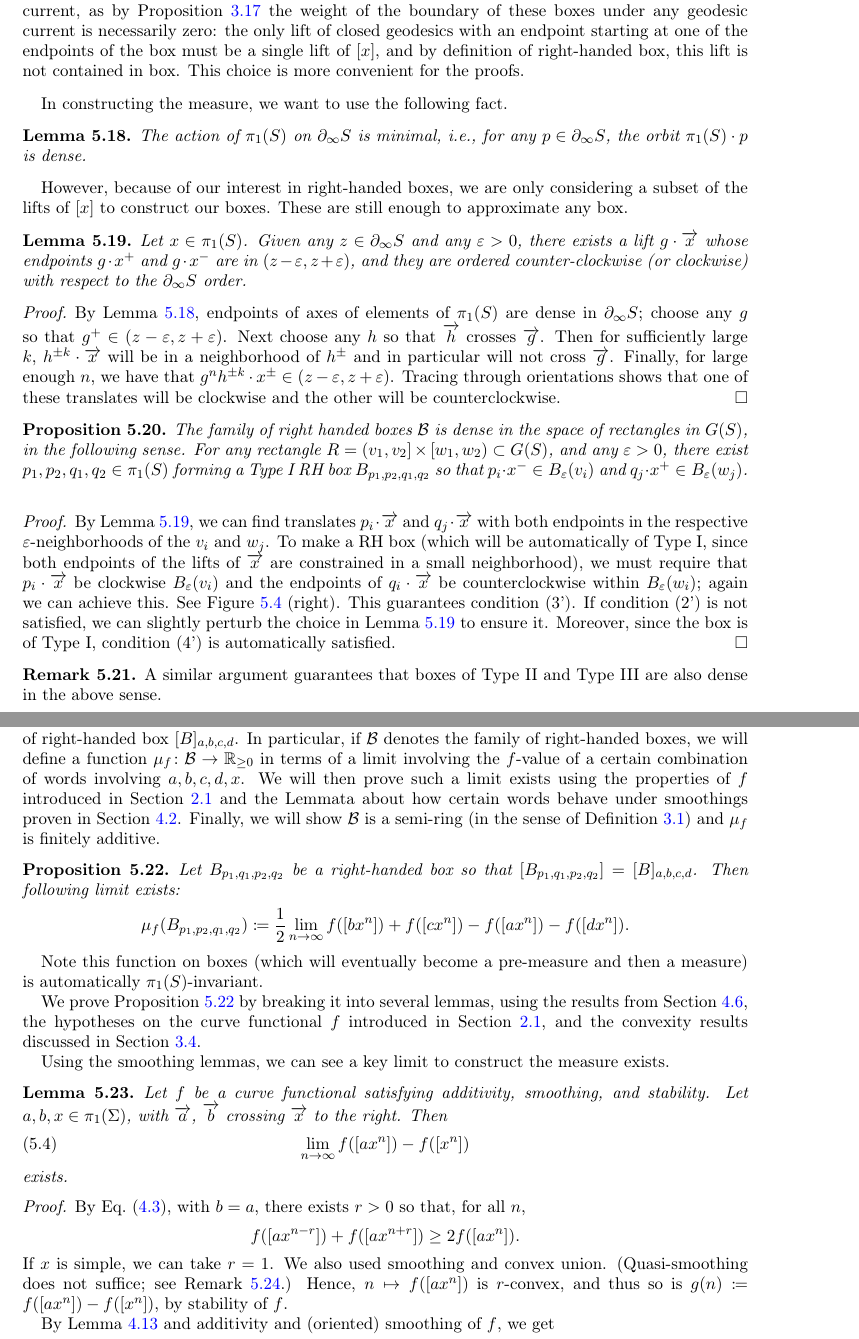
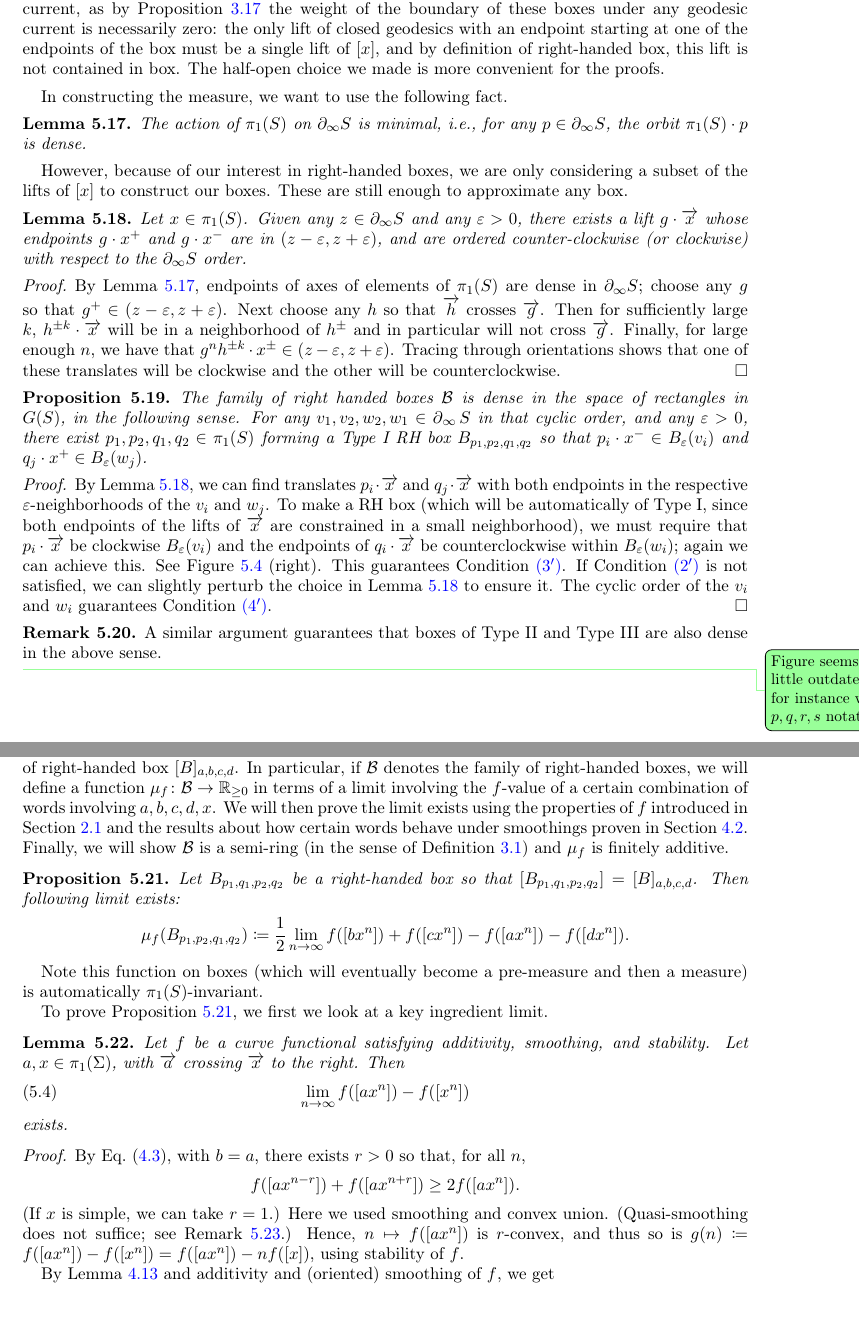
Before and after one commit to dpthurst/Currents-and-intersections, a LaTeX paper (Intersections.tex, which reads boxes.tex): two parts of pages 35 and 36 of 77, joined at a grey line, cut so that both start at the same text, the shorter picture padded with empty space. Compiled offline with pdfLaTeX.

Commit message:
More edits into box measures

```diff
--- a/boxes.tex
+++ b/boxes.tex
@@ -568,7 +582,8 @@ The boxes in Figure~\ref{fig:box4} are \emph{not} right-handed boxes, since $c$
   the weight of the
   boundary of these boxes under any geodesic current is necessarily
   zero: the only lift of closed geodesics with an endpoint starting at one of the endpoints of the box must be a single lift of~$[x]$, and by definition of
-  right-handed box, this lift is not contained in box. This choice is
+  right-handed box, this lift is not contained in box. The half-open
+  choice we made is
   more convenient for the proofs.
 \end{remark}
 
@@ -588,7 +603,7 @@ These are still enough to approximate any box.
 Let $x \in \pi_1(S)$.
 Given any $z \in \partial_\infty  S$
 and any $\epsilon>0$, there exists a lift $g \cdot \ora{x}$ whose
-endpoints $g\cdot x^+$ and $g\cdot x^-$ are in $(z-\epsilon,z+\epsilon)$, and they are ordered counter-clockwise (or clockwise)
+endpoints $g\cdot x^+$ and $g\cdot x^-$ are in $(z-\epsilon,z+\epsilon)$, and are ordered counter-clockwise (or clockwise)
 with respect to the $\partial_\infty S$ order.
 \label{lem:diagonaldense}
 \end{lemma}
@@ -607,8 +622,8 @@ be clockwise and the other will be counterclockwise.
 
 \begin{proposition}
 The family of right handed boxes~$\mathcal{B}$ is dense in the space
-of rectangles in $G(S)$, in the following sense.
-For any rectangle $R = (v_1,v_2]\times [w_1,w_2) \subset G(S)$,
+of rectangles in $G(S)$, in the following sense. For any
+$v_1,v_2,w_2,w_1\in \bdy_\infty S$ in that cyclic order,
 and any $\epsilon>0$, there exist $p_1,p_2,q_1,q_2 \in \pi_1(S)$ forming a
 Type~I RH box $B_{p_1,p_2,q_1,q_2}$ so that $p_i\cdot x^- \in B_\epsilon(v_i)$
 and $q_j\cdot x^+ \in B_\epsilon(w_j)$.
@@ -621,16 +636,20 @@ and $q_j\cdot x^+ \in B_\epsilon(w_j)$.
   make a RH box (which will be automatically of Type I, since both endpoints of the lifts of $\ora{x}$ are constrained in a small neighborhood), we must require that
   $p_i \cdot \ora{x}$ be clockwise $B_\epsilon(v_i)$ and the endpoints
   of $q_i \cdot \ora{x}$ be counterclockwise within $B_\epsilon(w_i)$;
-  again we can achieve this. See Figure~\ref{fig:approx2} (right).
-  This guarantees condition (3').
-  If condition (2') is not satisfied, we can slightly perturb the choice in Lemma~\ref{lem:diagonaldense} to ensure it.
-  Moreover, since the box is of Type I, condition (4') is automatically satisfied.
+  again we can achieve this.
+  See Figure~\ref{fig:approx2} (right).
+  This guarantees Condition~\ref{item:box-edges-cross-2}.
+  If Condition~\ref{item:box-nontriv-2} is not satisfied, we can slightly perturb the choice in Lemma~\ref{lem:diagonaldense} to ensure it.
+  The cyclic order of the $v_i$ and $w_i$ guarantees
+  Condition~\ref{item:box-diags-cross-2}.
 \end{proof}
 
 \begin{remark}
 A similar argument guarantees that boxes of Type II and Type III are also dense in the above sense.
 \end{remark}
 
+\DPTtodo{Figure seems a little outdated, for instance with $p,q,r,s$
+  notation}
 \begin{figure}
 \centering{
 \resizebox{60mm}{!}{\svgfig{approx2}}
@@ -642,7 +661,17 @@ A similar argument guarantees that boxes of Type II and Type III are also dense
 
 \subsection{Measures of boxes}
 
-We will now start setting up the definition of the measure of an orbit of right-handed box $[B]_{a,b,c,d}$. In particular, if $\mathcal{B}$ denotes the family of right-handed boxes, we will define a function $\mu_f \colon \mathcal{B} \to \mathbb{R}_{\geq 0}$ in terms of a limit involving the $f$-value of a  certain combination of words involving $a,b,c,d,x$. We will then prove such a limit exists using the properties of $f$ introduced in Section~\ref{subsec:mainhypotheses} and the Lemmata about how certain words behave under smoothings proven in Section~\ref{subsec:crossings}. Finally, we will show $\mathcal{B}$ is a semi-ring (in the sense of Definition~\ref{def:semiring}) and $\mu_f$ is finitely additive.
+We will now start setting up the definition of the measure of an orbit
+of right-handed box $[B]_{a,b,c,d}$. In particular, if $\mathcal{B}$
+denotes the family of right-handed boxes, we will define a function
+$\mu_f \colon \mathcal{B} \to \mathbb{R}_{\geq 0}$ in terms of a limit
+involving the $f$-value of a certain combination of words involving
+$a,b,c,d,x$. We will then prove the limit exists using the properties
+of~$f$ introduced in Section~\ref{subsec:mainhypotheses} and the
+results about how certain words behave under smoothings proven in
+Section~\ref{subsec:crossings}. Finally, we will show $\mathcal{B}$ is
+a semi-ring (in the sense of Definition~\ref{def:semiring}) and
+$\mu_f$ is finitely additive.
 
 \begin{proposition}
 \label{prop:limitexists}
@@ -655,16 +684,13 @@ Then following limit exists:
 Note this function on boxes (which will eventually become a pre-measure and
 then a measure) is automatically $\pi_1(S)$-invariant.
 
-We prove Proposition~\ref{prop:limitexists} by breaking it into several lemmas,
-using the results from Section~\ref{sec:fund-smoothing}, the hypotheses on the curve functional $f$ introduced in Section~\ref{subsec:mainhypotheses}, and the convexity results discussed in Section~\ref{subsec:convexity}.
-
-Using the smoothing lemmas, we can see a key limit to construct the measure
-exists.
+To prove Proposition~\ref{prop:limitexists}, we
+first we look at a key ingredient limit.
 
 \begin{lemma}\label{lem:additivity-limit}
 Let $f$ be a curve functional satisfying additivity, smoothing, and
 stability.
-Let $a,b,x \in \pi_1(\Sigma)$, with $\ora{a}$, $\ora{b}$ crossing $\ora{x}$ to the right. Then
+Let $a,x \in \pi_1(\Sigma)$, with $\ora{a}$ crossing $\ora{x}$ to the right. Then
   \begin{equation}\label{eq:additivity-limit}
     \lim_{n \to \infty} f([a x^n]) - f([x^n])
   \end{equation}
@@ -677,11 +703,12 @@ Let $a,b,x \in \pi_1(\Sigma)$, with $\ora{a}$, $\ora{b}$ crossing $\ora{x}$ to t
   \[
     f([ax^{n-r}]) + f([ax^{n+r}]) \geq 2 f([ax^n]).
   \]
-  If $x$ is simple, we can take $r=1$. We also used smoothing and
+  (If $x$ is simple, we can take $r=1$.) Here we used smoothing and
   convex union. (Quasi-smoothing does not suffice; see
   Remark~\ref{rmk:nonconvex}.)
   Hence, $n \mapsto f([a x^n])$ is $r$-convex, and
-  thus so is $g(n) \coloneqq f([a x^n]) - f([x^n])$, by stability of $f$.
+  thus so is $g(n) \coloneqq f([a x^n]) - f([x^n]) = f([a x^n]) -
+  nf([x])$, using stability of~$f$.
 
   By Lemma~\ref{lem:rhs_prod} and additivity and (oriented)
  smoothing of~$f$, we get
```
Also changed, not shown: intro.tex (+2 -2 lines), boxes.tex (77 more changed lines).
